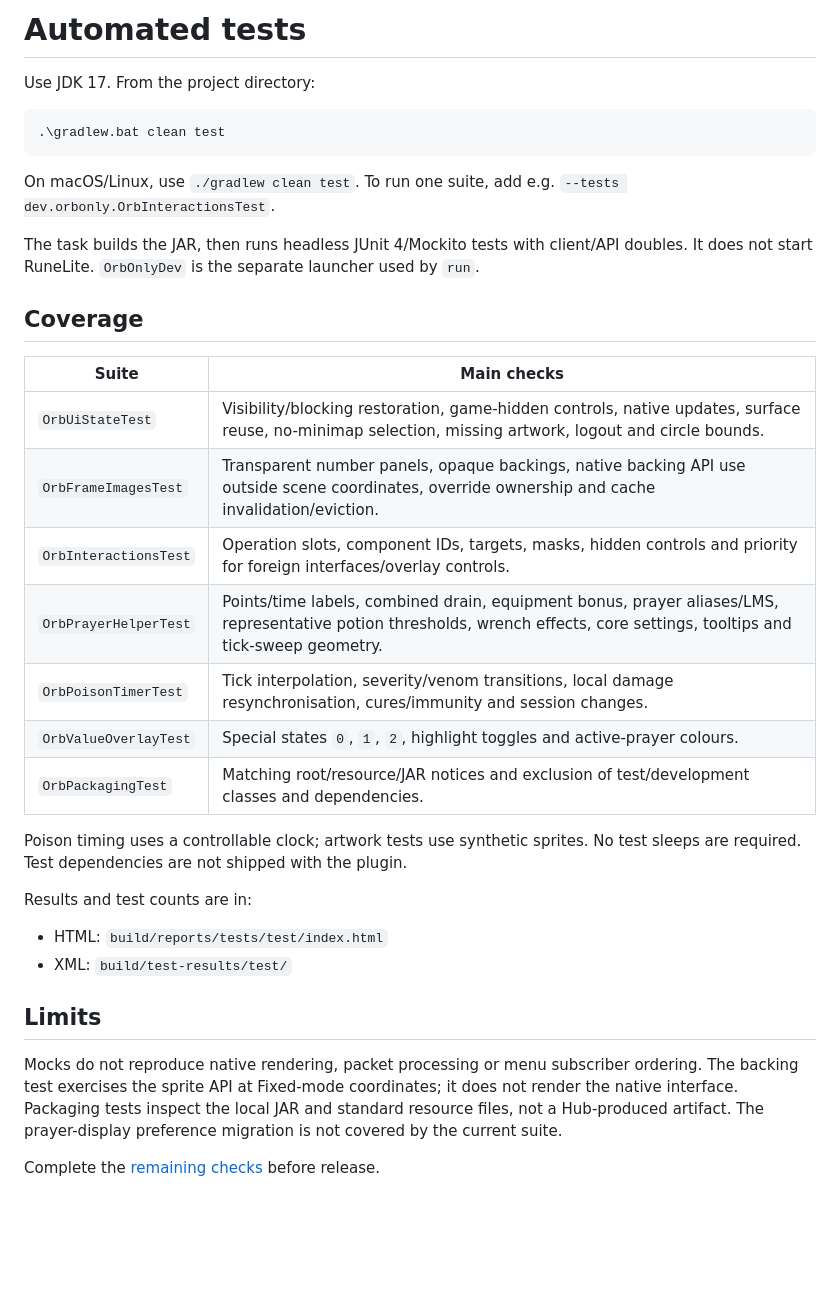
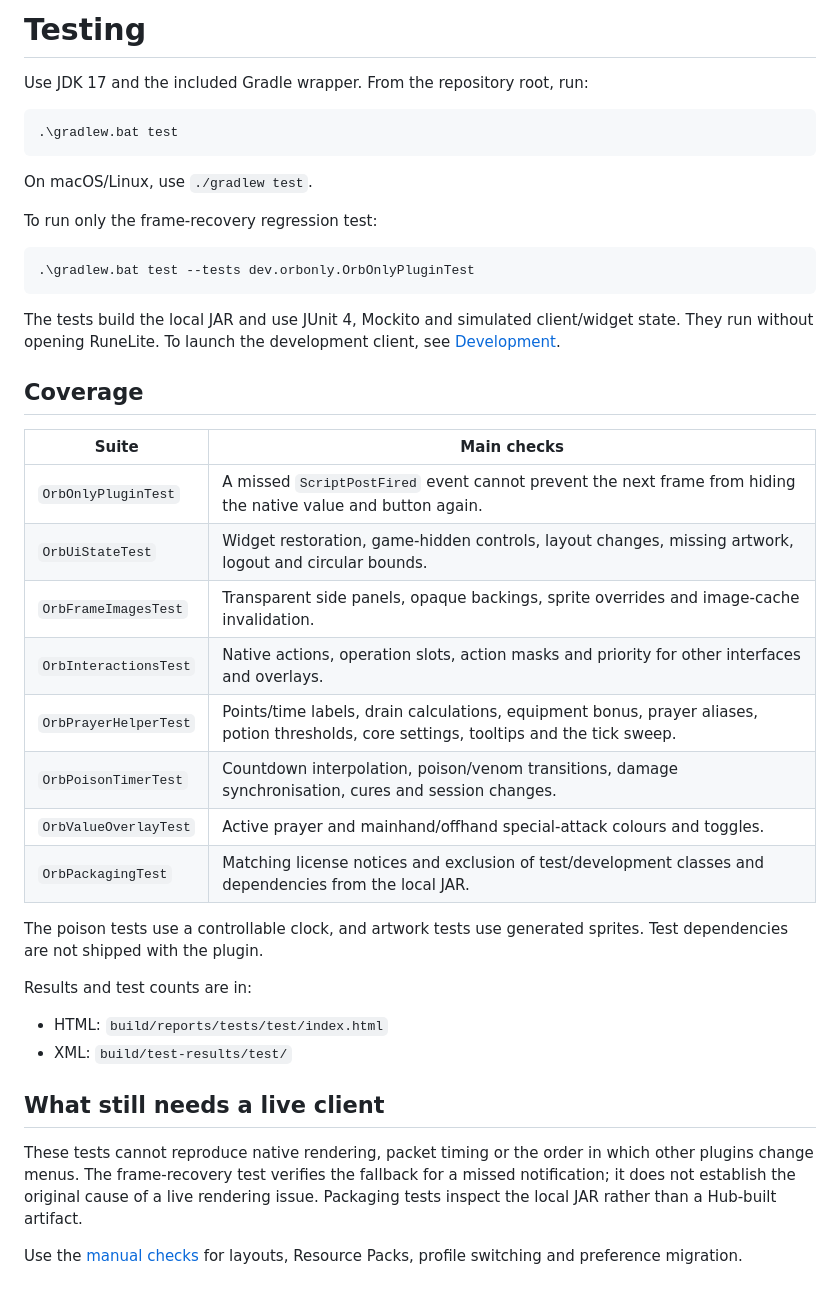
Before and after one commit to drippybacon/orb-only, a Markdown page: docs/TESTING.md, the part around the change. Rendered like a GitHub page; blank space fills up the shorter version.

Commit message:
Recover orb state at frame boundaries and refresh documentation

````diff
--- a/docs/TESTING.md
+++ b/docs/TESTING.md
@@ -1,36 +1,43 @@
-# Automated tests
+# Testing
 
-Use JDK 17. From the project directory:
+Use JDK 17 and the included Gradle wrapper. From the repository root, run:
 
 ```powershell
-.\gradlew.bat clean test
+.\gradlew.bat test
 ```
 
-On macOS/Linux, use `./gradlew clean test`. To run one suite, add e.g. `--tests dev.orbonly.OrbInteractionsTest`.
+On macOS/Linux, use `./gradlew test`.
 
-The task builds the JAR, then runs headless JUnit 4/Mockito tests with client/API doubles. It does not start RuneLite. `OrbOnlyDev` is the separate launcher used by `run`.
+To run only the frame-recovery regression test:
+
+```powershell
+.\gradlew.bat test --tests dev.orbonly.OrbOnlyPluginTest
+```
+
+The tests build the local JAR and use JUnit 4, Mockito and simulated client/widget state. They run without opening RuneLite. To launch the development client, see [Development](DEVELOPMENT.md).
 
 ## Coverage
 
 | Suite | Main checks |
 | --- | --- |
-| `OrbUiStateTest` | Visibility/blocking restoration, game-hidden controls, native updates, surface reuse, no-minimap selection, missing artwork, logout and circle bounds. |
-| `OrbFrameImagesTest` | Transparent number panels, opaque backings, native backing API use outside scene coordinates, override ownership and cache invalidation/eviction. |
-| `OrbInteractionsTest` | Operation slots, component IDs, targets, masks, hidden controls and priority for foreign interfaces/overlay controls. |
-| `OrbPrayerHelperTest` | Points/time labels, combined drain, equipment bonus, prayer aliases/LMS, representative potion thresholds, wrench effects, core settings, tooltips and tick-sweep geometry. |
-| `OrbPoisonTimerTest` | Tick interpolation, severity/venom transitions, local damage resynchronisation, cures/immunity and session changes. |
-| `OrbValueOverlayTest` | Special states `0`, `1`, `2`, highlight toggles and active-prayer colours. |
-| `OrbPackagingTest` | Matching root/resource/JAR notices and exclusion of test/development classes and dependencies. |
+| `OrbOnlyPluginTest` | A missed `ScriptPostFired` event cannot prevent the next frame from hiding the native value and button again. |
+| `OrbUiStateTest` | Widget restoration, game-hidden controls, layout changes, missing artwork, logout and circular bounds. |
+| `OrbFrameImagesTest` | Transparent side panels, opaque backings, sprite overrides and image-cache invalidation. |
+| `OrbInteractionsTest` | Native actions, operation slots, action masks and priority for other interfaces and overlays. |
+| `OrbPrayerHelperTest` | Points/time labels, drain calculations, equipment bonus, prayer aliases, potion thresholds, core settings, tooltips and the tick sweep. |
+| `OrbPoisonTimerTest` | Countdown interpolation, poison/venom transitions, damage synchronisation, cures and session changes. |
+| `OrbValueOverlayTest` | Active prayer and mainhand/offhand special-attack colours and toggles. |
+| `OrbPackagingTest` | Matching license notices and exclusion of test/development classes and dependencies from the local JAR. |
 
-Poison timing uses a controllable clock; artwork tests use synthetic sprites. No test sleeps are required. Test dependencies are not shipped with the plugin.
+The poison tests use a controllable clock, and artwork tests use generated sprites. Test dependencies are not shipped with the plugin.
 
 Results and test counts are in:
 
 - HTML: `build/reports/tests/test/index.html`
 - XML: `build/test-results/test/`
 
-## Limits
+## What still needs a live client
 
-Mocks do not reproduce native rendering, packet processing or menu subscriber ordering. The backing test exercises the sprite API at Fixed-mode coordinates; it does not render the native interface. Packaging tests inspect the local JAR and standard resource files, not a Hub-produced artifact. The prayer-display preference migration is not covered by the current suite.
+These tests cannot reproduce native rendering, packet timing or the order in which other plugins change menus. The frame-recovery test verifies the fallback for a missed notification; it does not establish the original cause of a live rendering issue. Packaging tests inspect the local JAR rather than a Hub-built artifact.
 
-Complete the [remaining checks](REVIEW-FOLLOWUP.md#validation-limits-and-remaining-checks) before release.
+Use the [manual checks](DEVELOPMENT.md#manual-checks) for layouts, Resource Packs, profile switching and preference migration.
````
Also changed, not shown: README.md (+29 -30 lines), docs/DEVELOPMENT.md (added, +44 -0 lines), docs/REVIEW-FOLLOWUP.md (deleted, +0 -40 lines), docs/images/orbs-minimap.png (added), docs/images/orbs-vertical.png (added), 2 other files.
